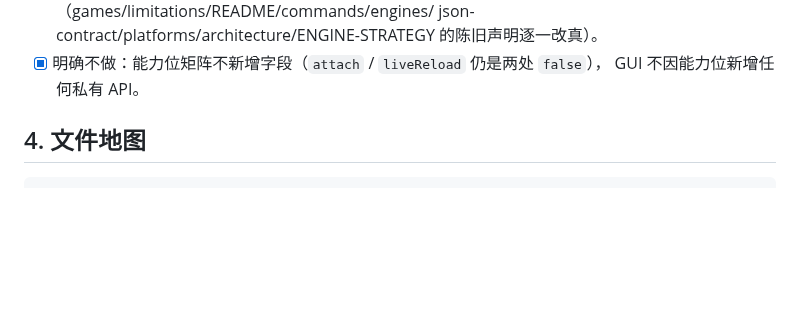
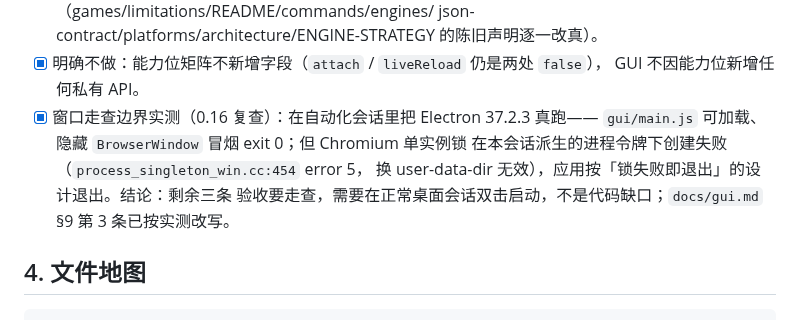
Before and after one commit to MagicalAlmond/Yakusha, a Markdown page: docs/dev/DEVLOG.md, the part around the change. Drawn GitHub-style; blank space fills up the shorter version.

Commit message:
docs(gui): record the measured window-walk boundary
A live smoke test of Electron 37.2.3 in the automation session showed the
real gui/main.js loads and a hidden BrowserWindow is created (exit 0),
but Chromium's process-singleton lock cannot be created under the
session-derived process token (process_singleton_win.cc error 5,
independent of the user-data-dir), so the app exits by design. The
remaining acceptance walks therefore need a normal desktop launch, not
a code fix. gui.md acceptance item wording updated to the measured
boundary; DEVLOG stage I checklist gains the record.

```diff
--- a/docs/dev/DEVLOG.md
+++ b/docs/dev/DEVLOG.md
@@ -304,6 +304,12 @@
       json-contract/platforms/architecture/ENGINE-STRATEGY 的陈旧声明逐一改真）。
 - [x] 明确不做：能力位矩阵不新增字段（`attach` / `liveReload` 仍是两处 `false`），
       GUI 不因能力位新增任何私有 API。
+- [x] 窗口走查边界实测（0.16 复查）：在自动化会话里把 Electron 37.2.3 真跑——
+      `gui/main.js` 可加载、隐藏 `BrowserWindow` 冒烟 exit 0；但 Chromium 单实例锁
+      在本会话派生的进程令牌下创建失败（`process_singleton_win.cc:454` error 5，
+      换 user-data-dir 无效），应用按「锁失败即退出」的设计退出。结论：剩余三条
+      验收要走查，需要在正常桌面会话双击启动，不是代码缺口；`docs/gui.md` §9
+      第 3 条已按实测改写。
 
 ## 4. 文件地图
 
```
Also changed, not shown: docs/gui.md (+1 -1 lines).
